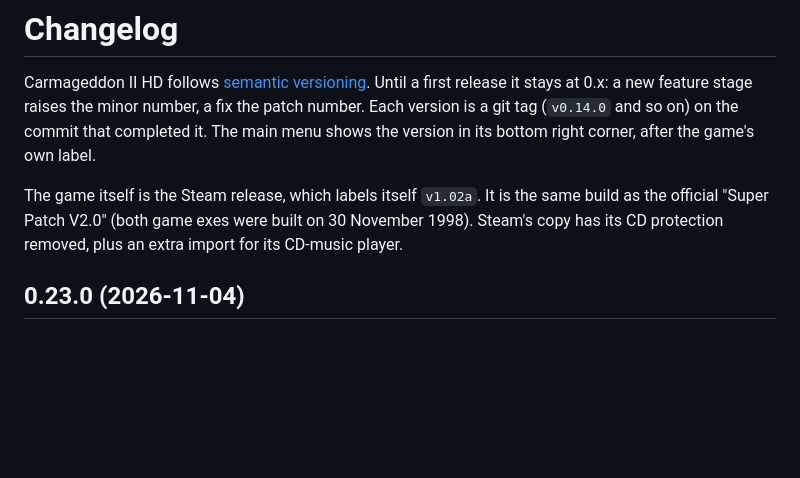
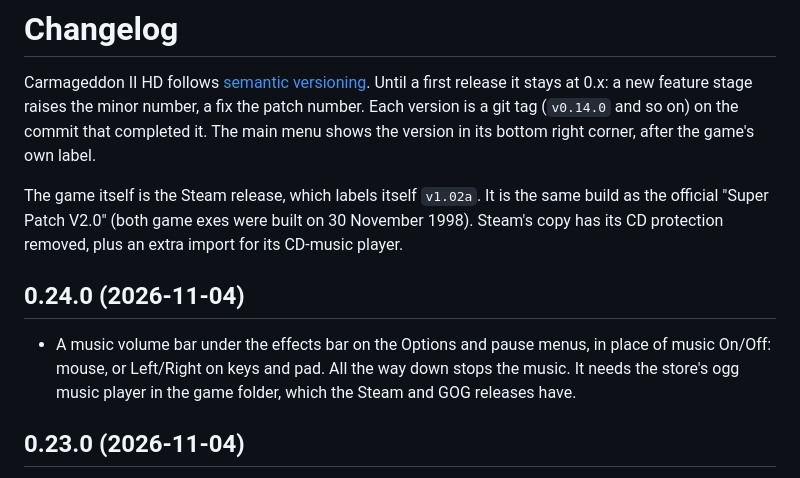
Before and after one commit to Deadpoodle/carmageddon-2-hd, a Markdown page: CHANGELOG.md, the part around the change. Rendered like a GitHub page; blank space fills up the shorter version.

```diff
--- a/CHANGELOG.md
+++ b/CHANGELOG.md
@@ -3,6 +3,9 @@
 Carmageddon II HD follows [semantic versioning](https://semver.org/). Until a first release it stays at 0.x: a new feature stage raises the minor number, a fix the patch number. Each version is a git tag (`v0.14.0` and so on) on the commit that completed it. The main menu shows the version in its bottom right corner, after the game's own label.
 
 The game itself is the Steam release, which labels itself `v1.02a`. It is the same build as the official "Super Patch V2.0" (both game exes were built on 30 November 1998). Steam's copy has its CD protection removed, plus an extra import for its CD-music player.
+
+## 0.24.0 (2026-11-04)
+- A music volume bar under the effects bar on the Options and pause menus, in place of music On/Off: mouse, or Left/Right on keys and pad. All the way down stops the music. It needs the store's ogg music player in the game folder, which the Steam and GOG releases have.
 
 ## 0.23.0 (2026-11-04)
 - Zombies. Pick Zombies under Pedestrians on the HD tab (`[Game] Pedestrians`), and from the next start of the game every pedestrian, animals included, shambles all the time, moans instead of screaming, and has a grubby grey-green skin and green blood. Groovin' and Panic still take over while they last. The text says ZOMBIE where it said pedestrian, as the official zombie patch did. No extra files are needed.
```
Also changed, not shown: README.md (+1 -0 lines), re/music-volume.md (added, +42 -0 lines), docs/screenshots/hd-tab.jpg, 4 other files.
